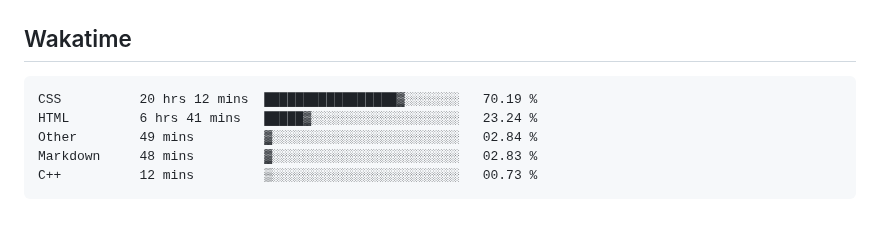
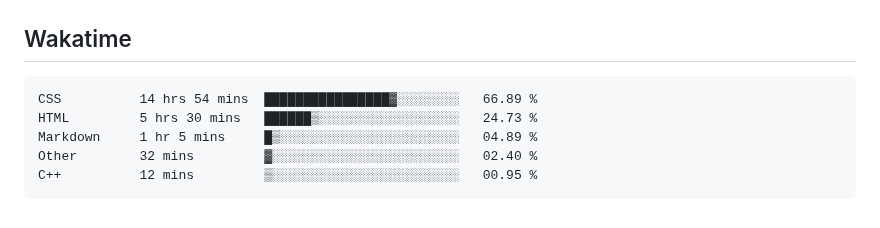
Before and after one commit to hoshewasheetape1018/WD-Finals, a Markdown page: readme.md, the part around the change. Drawn GitHub-style.

Commit message:
Updated waka-readme graph with new metrics

````diff
--- a/readme.md
+++ b/readme.md
@@ -124,11 +124,11 @@ WD-ProjectName
 <!--START_SECTION:waka-->
 
 ```txt
-CSS          20 hrs 12 mins  █████████████████▓░░░░░░░   70.19 %
-HTML         6 hrs 41 mins   █████▓░░░░░░░░░░░░░░░░░░░   23.24 %
-Other        49 mins         ▓░░░░░░░░░░░░░░░░░░░░░░░░   02.84 %
-Markdown     48 mins         ▓░░░░░░░░░░░░░░░░░░░░░░░░   02.83 %
-C++          12 mins         ▒░░░░░░░░░░░░░░░░░░░░░░░░   00.73 %
+CSS          14 hrs 54 mins  ████████████████▓░░░░░░░░   66.89 %
+HTML         5 hrs 30 mins   ██████▒░░░░░░░░░░░░░░░░░░   24.73 %
+Markdown     1 hr 5 mins     █▒░░░░░░░░░░░░░░░░░░░░░░░   04.89 %
+Other        32 mins         ▓░░░░░░░░░░░░░░░░░░░░░░░░   02.40 %
+C++          12 mins         ▒░░░░░░░░░░░░░░░░░░░░░░░░   00.95 %
 ```
 
 <!--END_SECTION:waka-->
````
